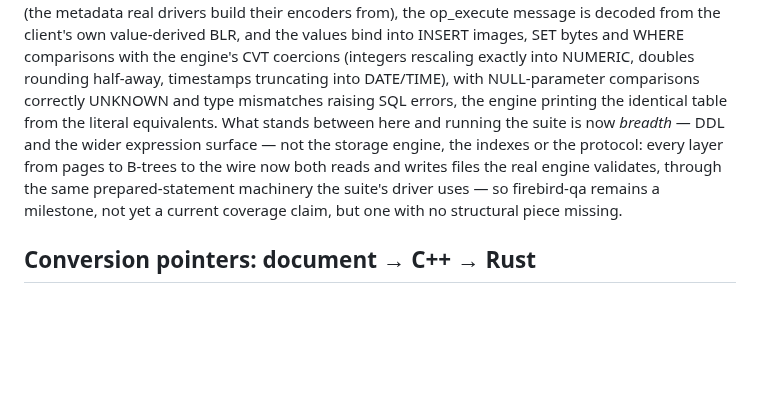
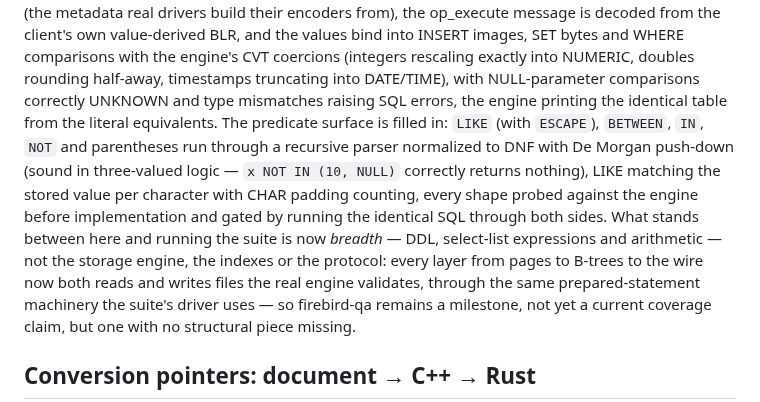
Before and after one commit to mariuz/conceptual-architecture-for-firebird-paper, a Markdown page: firebird-rust-conversion.md, the part around one of its changes. Drawn GitHub-style; blank space fills up the shorter version.

Commit message:
fire-crab: predicate surface - LIKE/BETWEEN/IN/NOT/parens, engine-oracled
Submodule bump to f6b9d65 (+docs 452ea5d): the WHERE grammar real
statements are written in. Recursive parser normalized to DNF with
NOT pushed into the leaves by De Morgan (sound in three-valued
logic), BETWEEN/IN desugared, x NOT IN (10, NULL) correctly empty,
LIKE per-character on the stored value with CHAR padding counting
(probe-pinned against the live engine before implementation), ESCAPE
supported, parameterised patterns/bounds/lists composing - with
parameter slots numbered at parse time so a leaf duplicated by the
DNF cross-product keeps its one slot. 46 gate checks, each running
the identical SQL through fire-crab and isql on the same file, plus
DML through the new shapes engine-mirrored. Companion doc updated:
the firebird-qa gap is DDL and select-list expressions/arithmetic.

Co-Authored-By: Claude Fable 5 <noreply@anthropic.com>

```diff
--- a/firebird-rust-conversion.md
+++ b/firebird-rust-conversion.md
@@ -126,9 +126,16 @@ with the engine's CVT coercions (integers rescaling exactly into
 NUMERIC, doubles rounding half-away, timestamps truncating into
 DATE/TIME), with NULL-parameter comparisons correctly UNKNOWN and
 type mismatches raising SQL errors, the engine printing the identical
-table from the literal equivalents. What stands between here and
-running the suite is now *breadth* — DDL and the wider expression
-surface — not the storage engine, the indexes or the protocol: every layer from pages to B-trees to the wire now both
+table from the literal equivalents. The predicate surface is filled
+in: `LIKE` (with `ESCAPE`), `BETWEEN`, `IN`, `NOT` and parentheses run
+through a recursive parser normalized to DNF with De Morgan push-down
+(sound in three-valued logic — `x NOT IN (10, NULL)` correctly returns
+nothing), LIKE matching the stored value per character with CHAR
+padding counting, every shape probed against the engine before
+implementation and gated by running the identical SQL through both
+sides. What stands between here and
+running the suite is now *breadth* — DDL, select-list expressions and
+arithmetic — not the storage engine, the indexes or the protocol: every layer from pages to B-trees to the wire now both
 reads and writes files the real engine validates, through the same
 prepared-statement machinery the suite's driver uses — so firebird-qa
 remains a milestone, not yet a current coverage claim, but one with no
```
Also changed, not shown: other parts of firebird-rust-conversion.md (+1 -1 lines).
